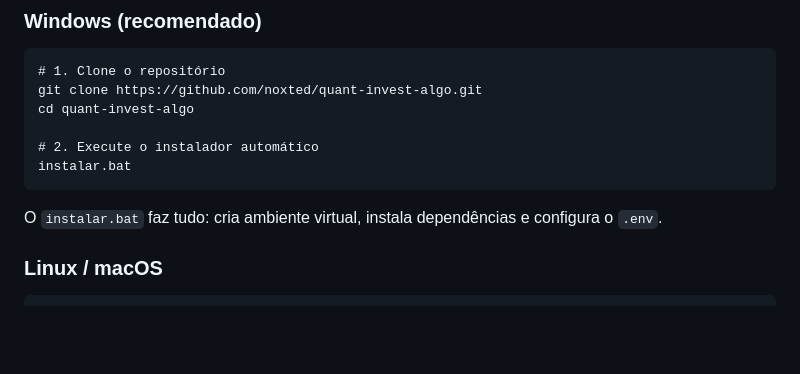
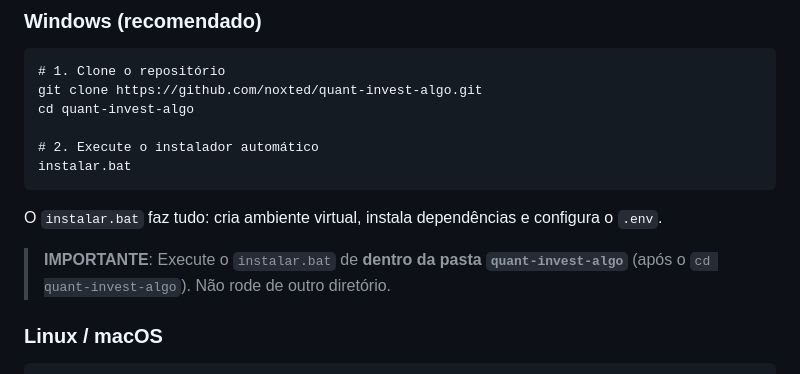
Before and after one commit to noxted/quant-invest-algo, a Markdown page: README.md, the part around the change. Drawn GitHub-style; blank space fills up the shorter version.

Commit message:
docs: README - adicionar aviso IMPORTANTE sobre pasta do projeto antes do instalar.bat

````diff
--- a/README.md
+++ b/README.md
@@ -28,6 +28,8 @@ instalar.bat
 ```
 
 O `instalar.bat` faz tudo: cria ambiente virtual, instala dependências e configura o `.env`.
+
+> **IMPORTANTE**: Execute o `instalar.bat` de **dentro da pasta `quant-invest-algo`** (após o `cd quant-invest-algo`). Não rode de outro diretório.
 
 ### Linux / macOS
 
````
